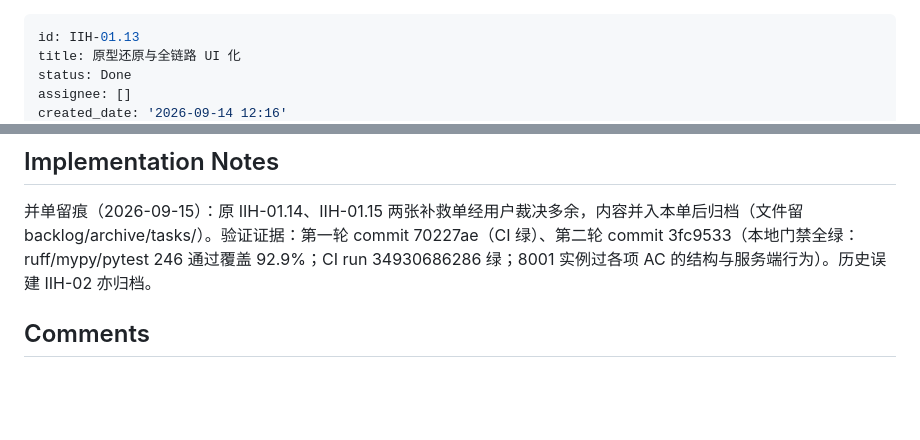
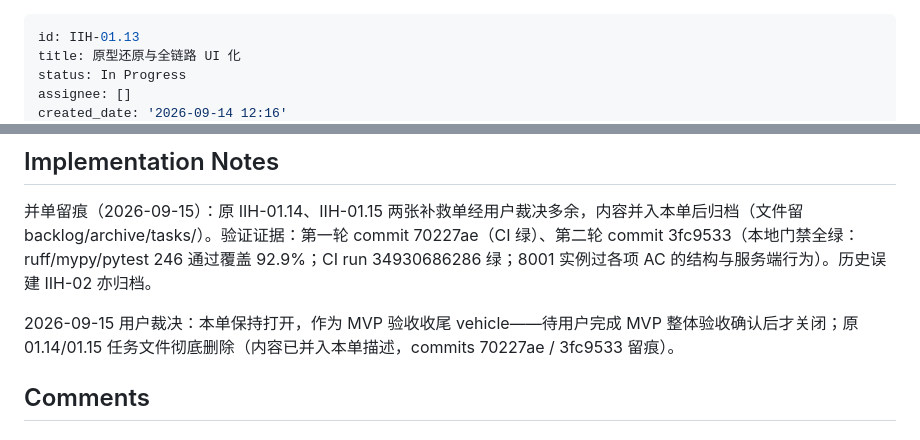
Before and after one commit to leoricmaster/iih, a Markdown page: backlog/tasks/iih-01.13 - 原型还原与全链路-UI-化.md, 2 parts joined by grey strips. Drawn GitHub-style; blank space fills up the shorter version.

Commit message:
验收收尾账目（用户裁决）：彻底删除 01.14/01.15 任务文件；IIH-01.13 重开为 In Progress——作为 MVP 验收收尾单，待用户完成整体验收确认后关闭
Co-Authored-By: Claude Opus 4.7 <noreply@anthropic.com>

```diff
--- a/backlog/tasks/iih-01.13 - 原型还原与全链路-UI-化.md
+++ b/backlog/tasks/iih-01.13 - 原型还原与全链路-UI-化.md
@@ -1,6 +1,6 @@
 ---
 id: IIH-01.13
 title: 原型还原与全链路 UI 化
-status: Done
+status: In Progress
 assignee: []
 created_date: '2026-09-14 12:16'
@@ -74,6 +74,8 @@ ordinal: 14000
 
 <!-- SECTION:NOTES:BEGIN -->
 并单留痕（2026-09-15）：原 IIH-01.14、IIH-01.15 两张补救单经用户裁决多余，内容并入本单后归档（文件留 backlog/archive/tasks/）。验证证据：第一轮 commit 70227ae（CI 绿）、第二轮 commit 3fc9533（本地门禁全绿：ruff/mypy/pytest 246 通过覆盖 92.9%；CI run 34930686286 绿；8001 实例过各项 AC 的结构与服务端行为）。历史误建 IIH-02 亦归档。
+
+2026-09-15 用户裁决：本单保持打开，作为 MVP 验收收尾 vehicle——待用户完成 MVP 整体验收确认后才关闭；原 01.14/01.15 任务文件彻底删除（内容已并入本单描述，commits 70227ae / 3fc9533 留痕）。
 <!-- SECTION:NOTES:END -->
 
 ## Comments
```
Also changed, not shown: other parts of backlog/tasks/iih-01.13 - 原型还原与全链路-UI-化.md (+1 -1 lines), backlog/completed/iih-01.15 - Web-验收补救第二轮.md (deleted, +0 -73 lines), 1 other file.
